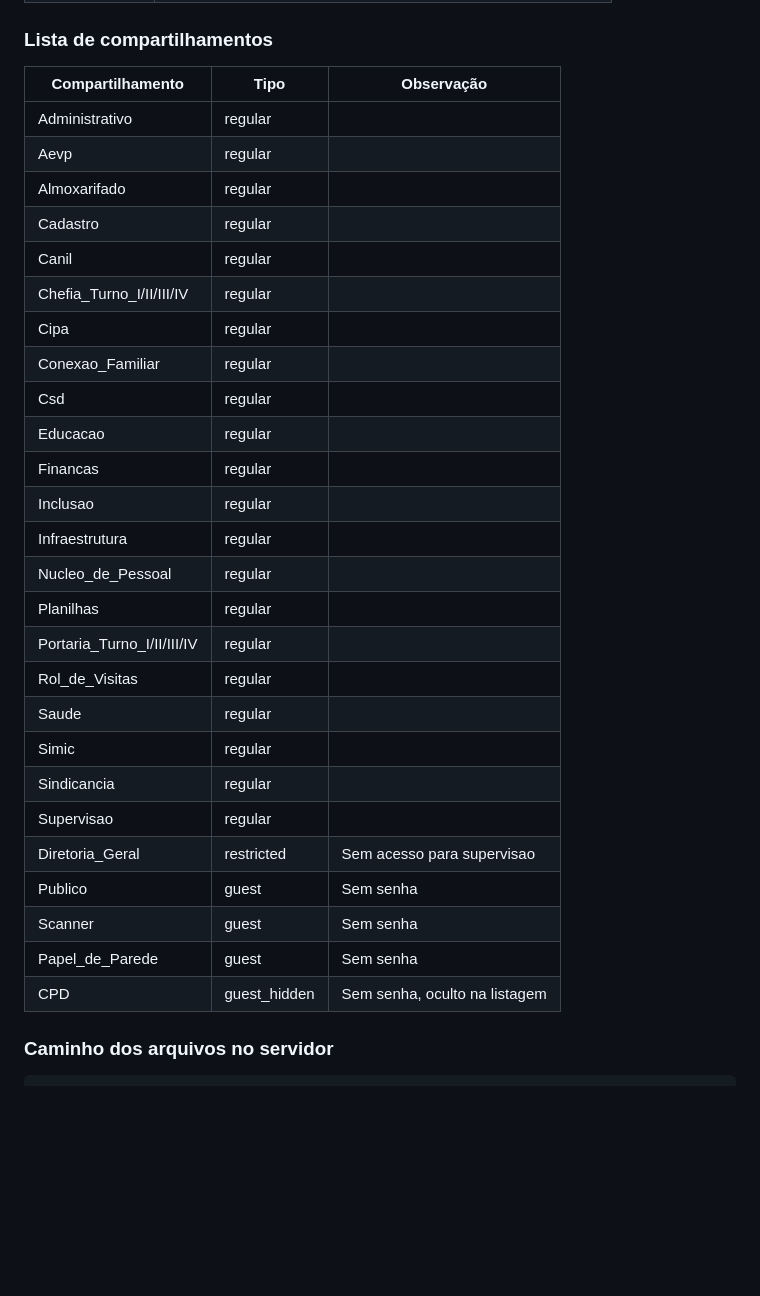
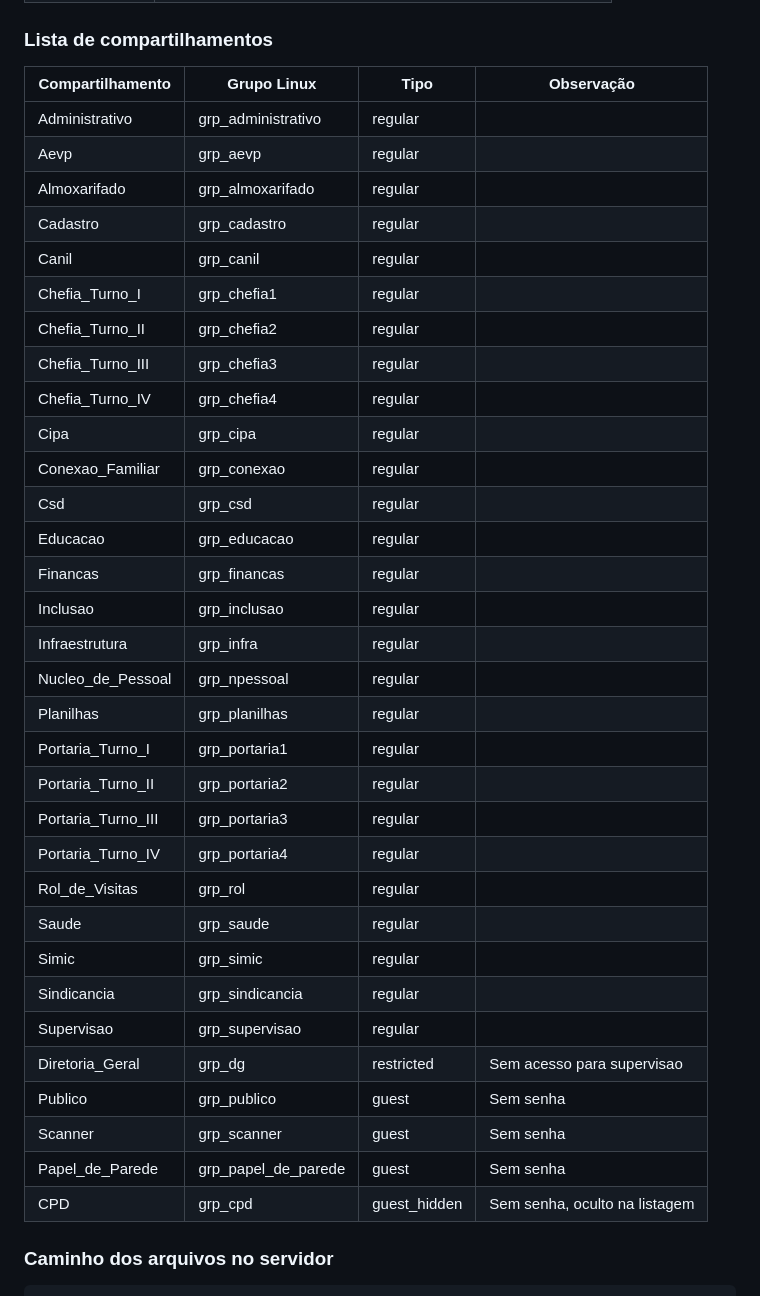
Before and after one commit to jpfagiani/cdpni, a Markdown page: MANUAL.md, the part around one of its changes. Rendered like a GitHub page; blank space fills up the shorter version.

Commit message:
docs(manual): atualiza tabelas de shares e grupos com nova nomenclatura grp_
Co-Authored-By: Claude Sonnet 4.6 <noreply@anthropic.com>

```diff
--- a/MANUAL.md
+++ b/MANUAL.md
@@ -88,34 +88,40 @@ ansible-playbook -i inventory/hosts.ini site.yml --tags php_panel
 
 ### Lista de compartilhamentos
 
-| Compartilhamento | Tipo | Observação |
-|-----------------|------|------------|
-| Administrativo | regular | |
-| Aevp | regular | |
-| Almoxarifado | regular | |
-| Cadastro | regular | |
-| Canil | regular | |
-| Chefia_Turno_I/II/III/IV | regular | |
-| Cipa | regular | |
-| Conexao_Familiar | regular | |
-| Csd | regular | |
-| Educacao | regular | |
-| Financas | regular | |
-| Inclusao | regular | |
-| Infraestrutura | regular | |
-| Nucleo_de_Pessoal | regular | |
-| Planilhas | regular | |
-| Portaria_Turno_I/II/III/IV | regular | |
-| Rol_de_Visitas | regular | |
-| Saude | regular | |
-| Simic | regular | |
-| Sindicancia | regular | |
-| Supervisao | regular | |
-| Diretoria_Geral | restricted | Sem acesso para supervisao |
-| Publico | guest | Sem senha |
-| Scanner | guest | Sem senha |
-| Papel_de_Parede | guest | Sem senha |
-| CPD | guest_hidden | Sem senha, oculto na listagem |
+| Compartilhamento | Grupo Linux | Tipo | Observação |
+|-----------------|-------------|------|------------|
+| Administrativo | grp_administrativo | regular | |
+| Aevp | grp_aevp | regular | |
+| Almoxarifado | grp_almoxarifado | regular | |
+| Cadastro | grp_cadastro | regular | |
+| Canil | grp_canil | regular | |
+| Chefia_Turno_I | grp_chefia1 | regular | |
+| Chefia_Turno_II | grp_chefia2 | regular | |
+| Chefia_Turno_III | grp_chefia3 | regular | |
+| Chefia_Turno_IV | grp_chefia4 | regular | |
+| Cipa | grp_cipa | regular | |
+| Conexao_Familiar | grp_conexao | regular | |
+| Csd | grp_csd | regular | |
+| Educacao | grp_educacao | regular | |
+| Financas | grp_financas | regular | |
+| Inclusao | grp_inclusao | regular | |
+| Infraestrutura | grp_infra | regular | |
+| Nucleo_de_Pessoal | grp_npessoal | regular | |
+| Planilhas | grp_planilhas | regular | |
+| Portaria_Turno_I | grp_portaria1 | regular | |
+| Portaria_Turno_II | grp_portaria2 | regular | |
+| Portaria_Turno_III | grp_portaria3 | regular | |
+| Portaria_Turno_IV | grp_portaria4 | regular | |
+| Rol_de_Visitas | grp_rol | regular | |
+| Saude | grp_saude | regular | |
+| Simic | grp_simic | regular | |
+| Sindicancia | grp_sindicancia | regular | |
+| Supervisao | grp_supervisao | regular | |
+| Diretoria_Geral | grp_dg | restricted | Sem acesso para supervisao |
+| Publico | grp_publico | guest | Sem senha |
+| Scanner | grp_scanner | guest | Sem senha |
+| Papel_de_Parede | grp_papel_de_parede | guest | Sem senha |
+| CPD | grp_cpd | guest_hidden | Sem senha, oculto na listagem |
 
 ### Caminho dos arquivos no servidor
 
```
Also changed, not shown: other parts of MANUAL.md (+19 -3 lines).
